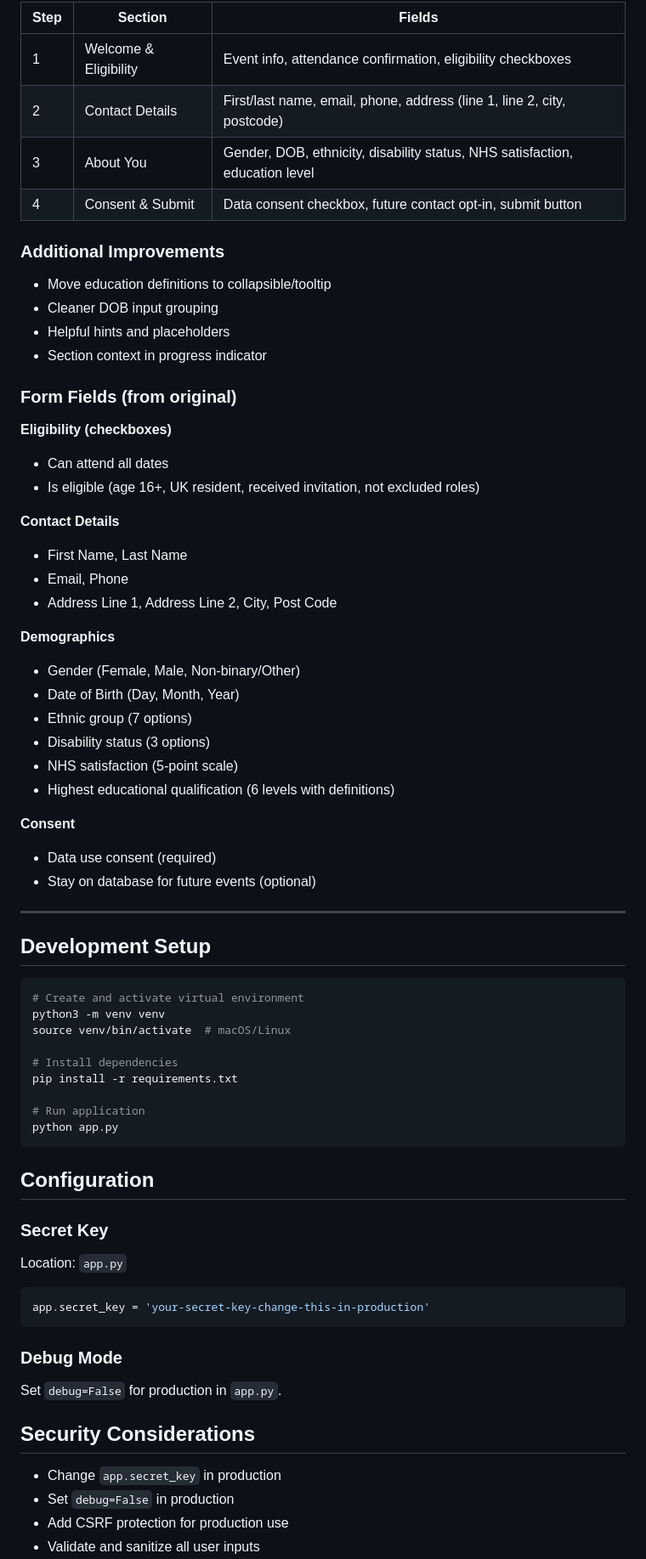
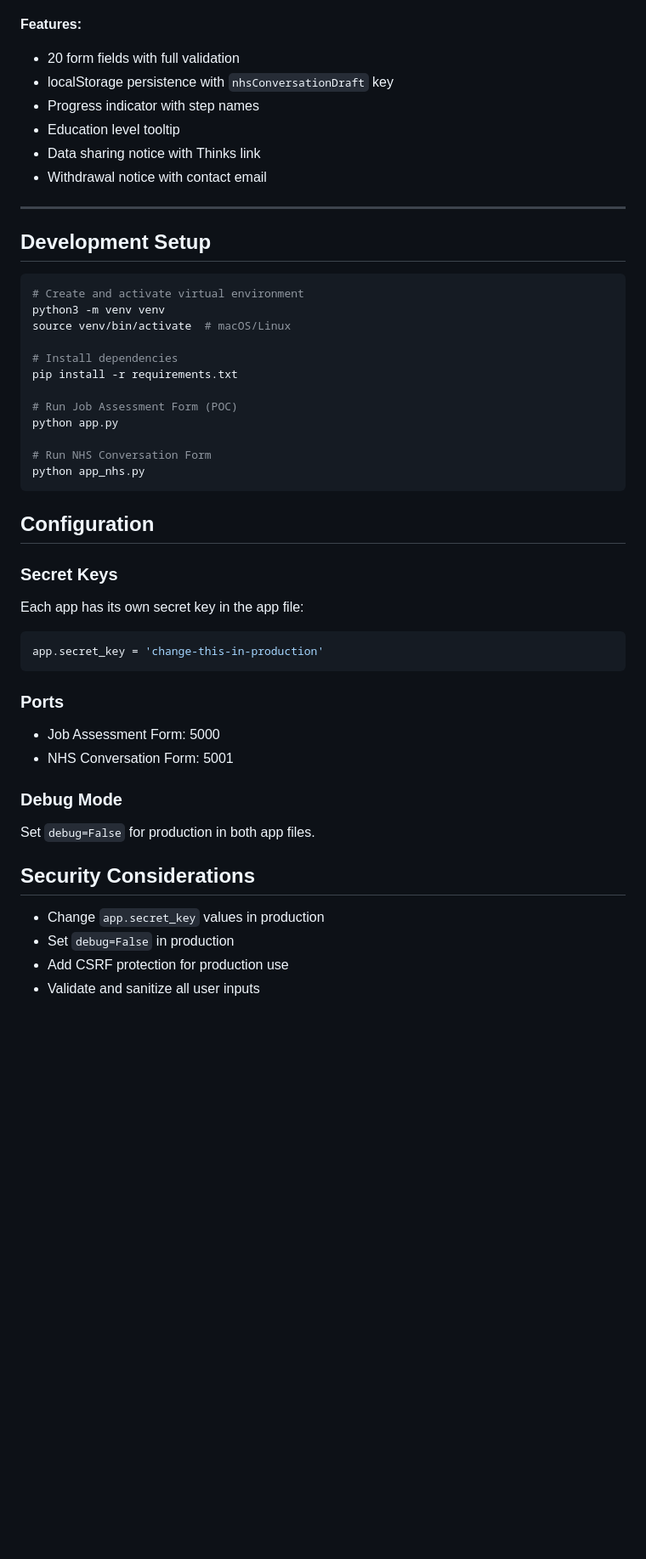
Before and after one commit to gazdagergo/gazda-assesment-form, a Markdown page: .claude/project-info.md, the part around one of its changes. Shown at 85% size. GitHub-like rendering; blank space fills up the shorter version.

````diff
--- a/.claude/project-info.md
+++ b/.claude/project-info.md
@@ -177,39 +288,11 @@ Break into **4 logical steps** with pagination, progress bar, and persistence:
 
-| Step | Section | Fields |
-|------|---------|--------|
-| 1 | Welcome & Eligibility | Event info, attendance confirmation, eligibility checkboxes |
-| 2 | Contact Details | First/last name, email, phone, address (line 1, line 2, city, postcode) |
-| 3 | About You | Gender, DOB, ethnicity, disability status, NHS satisfaction, education level |
-| 4 | Consent & Submit | Data consent checkbox, future contact opt-in, submit button |
-
-### Additional Improvements
-- Move education definitions to collapsible/tooltip
-- Cleaner DOB input grouping
-- Helpful hints and placeholders
-- Section context in progress indicator
-
-### Form Fields (from original)
-
-**Eligibility (checkboxes)**
-- Can attend all dates
-- Is eligible (age 16+, UK resident, received invitation, not excluded roles)
-
-**Contact Details**
-- First Name, Last Name
-- Email, Phone
-- Address Line 1, Address Line 2, City, Post Code
-
-**Demographics**
-- Gender (Female, Male, Non-binary/Other)
-- Date of Birth (Day, Month, Year)
-- Ethnic group (7 options)
-- Disability status (3 options)
-- NHS satisfaction (5-point scale)
-- Highest educational qualification (6 levels with definitions)
-
-**Consent**
-- Data use consent (required)
-- Stay on database for future events (optional)
+**Features:**
+- 20 form fields with full validation
+- localStorage persistence with `nhsConversationDraft` key
+- Progress indicator with step names
+- Education level tooltip
+- Data sharing notice with Thinks link
+- Withdrawal notice with contact email
 
 ---
 
@@ -223,24 +306,31 @@ source venv/bin/activate  # macOS/Linux
 # Install dependencies
 pip install -r requirements.txt
 
-# Run application
+# Run Job Assessment Form (POC)
 python app.py
+
+# Run NHS Conversation Form
+python app_nhs.py
 ```
 
 ## Configuration
 
-### Secret Key
-Location: `app.py`
+### Secret Keys
+Each app has its own secret key in the app file:
 ```python
-app.secret_key = 'your-secret-key-change-this-in-production'
+app.secret_key = 'change-this-in-production'
 ```
 
+### Ports
+- Job Assessment Form: 5000
+- NHS Conversation Form: 5001
+
 ### Debug Mode
-Set `debug=False` for production in `app.py`.
+Set `debug=False` for production in both app files.
 
 ## Security Considerations
 
-- Change `app.secret_key` in production
+- Change `app.secret_key` values in production
 - Set `debug=False` in production
 - Add CSRF protection for production use
 - Validate and sanitize all user inputs
````
Also changed, not shown: other parts of .claude/project-info.md (+222 -109 lines).
